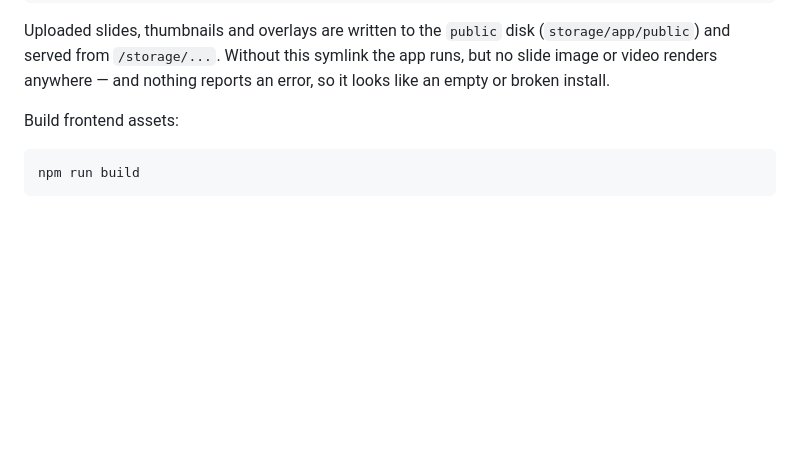
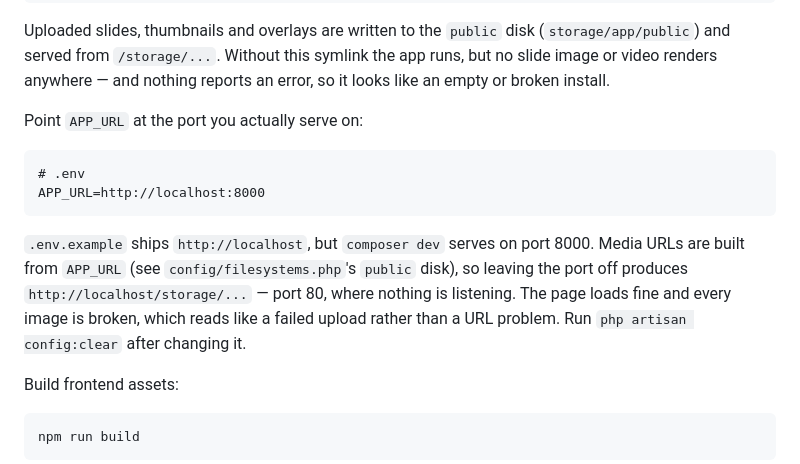
Before and after one commit to fiforms/announcementslides, a Markdown page: README.md, the part around the change. GitHub-like rendering; blank space fills up the shorter version.

Commit message:
Tell people to set APP_URL to the port they serve on
config/filesystems.php builds the public disk's URLs from APP_URL, so every
slide image, video and thumbnail is addressed relative to it. .env.example
ships http://localhost while `composer dev` serves on port 8000, so a fresh
local setup generates http://localhost/storage/... -- port 80, where nothing
is listening.

The result is worse than an obvious failure: the pages render, the upload
succeeds, the file and its thumbnail are on disk and reachable, and every
image is broken. It reads like a broken upload pipeline rather than a URL
that is missing a port. Hit while verifying the storage:link change on this
branch, which is how it turned up.

The README note sits with the storage:link step, since the two produce the
same symptom from different causes and anyone debugging one will be looking
at the other. INSTALLING.md gets the production counterpart: APP_URL has to
match the served URL including scheme, which behind a TLS-terminating proxy
means https rather than http.

Co-Authored-By: Claude Opus 5 (1M context) <noreply@anthropic.com>

````diff
--- a/README.md
+++ b/README.md
@@ -53,6 +53,20 @@ Uploaded slides, thumbnails and overlays are written to the `public` disk
 (`storage/app/public`) and served from `/storage/...`. Without this symlink
 the app runs, but no slide image or video renders anywhere — and nothing
 reports an error, so it looks like an empty or broken install.
+
+Point `APP_URL` at the port you actually serve on:
+
+```dotenv
+# .env
+APP_URL=http://localhost:8000
+```
+
+`.env.example` ships `http://localhost`, but `composer dev` serves on port
+8000. Media URLs are built from `APP_URL` (see `config/filesystems.php`'s
+`public` disk), so leaving the port off produces `http://localhost/storage/...`
+— port 80, where nothing is listening. The page loads fine and every image
+is broken, which reads like a failed upload rather than a URL problem. Run
+`php artisan config:clear` after changing it.
 
 Build frontend assets:
 
````
Also changed, not shown: INSTALLING.md (+7 -0 lines).
